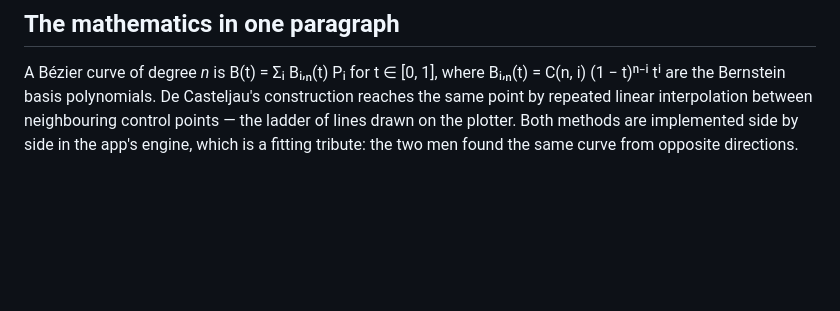
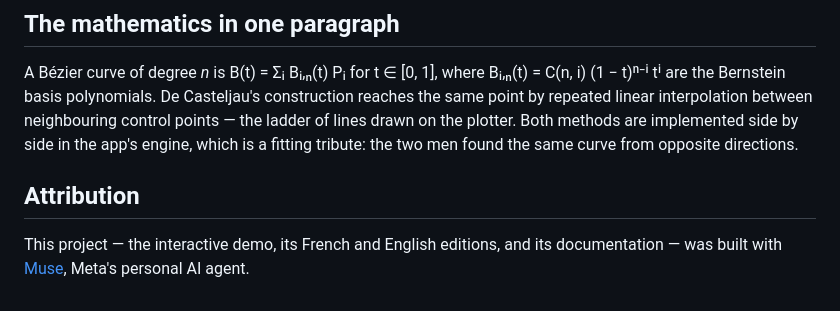
Before and after one commit to satishgoda/bezier-curves-1962, a Markdown page: README.md, the part around the change. Drawn GitHub-style; blank space fills up the shorter version.

Commit message:
docs: add attribution to Muse AI

```diff
--- a/README.md
+++ b/README.md
@@ -92,3 +92,9 @@ interpolation between neighbouring control points — the ladder of lines drawn
 on the plotter. Both methods are implemented side by side in the app's engine,
 which is a fitting tribute: the two men found the same curve from opposite
 directions.
+
+## Attribution
+
+This project — the interactive demo, its French and English editions, and its
+documentation — was built with [Muse](https://muse.ai), Meta's personal AI
+agent.
```
